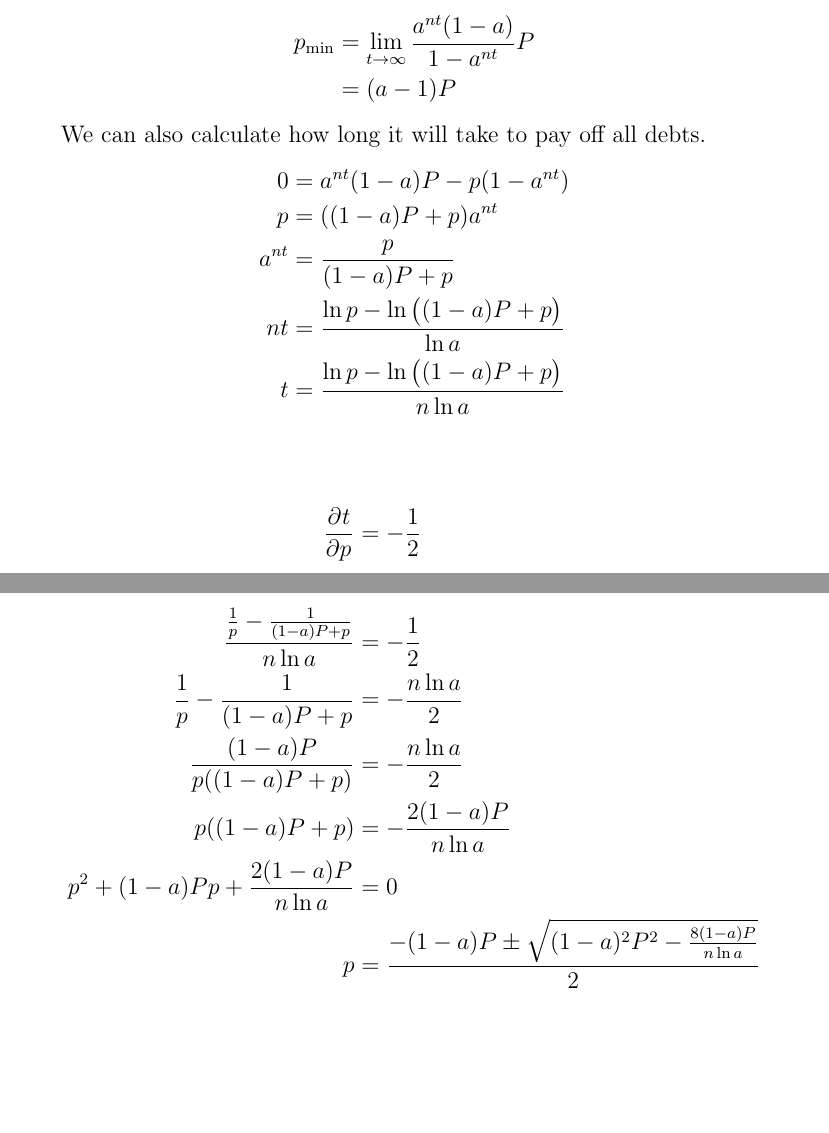
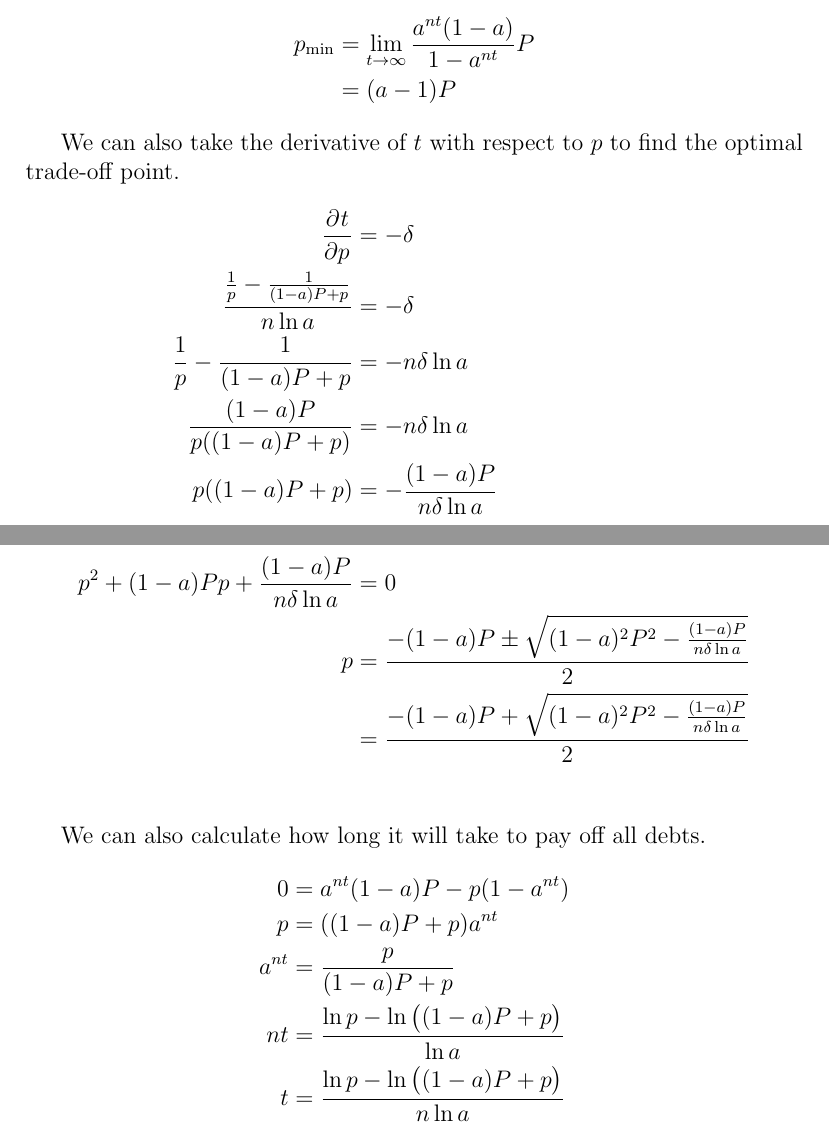
Before and after one commit to lambda-11235/debtTools, a LaTeX document (math.tex): two parts of pages 2 and 3 of 3, joined at a grey line, cut so that both start at the same text, the shorter picture padded with empty space. Compiled offline with pdfLaTeX.

Commit message:
Add recommended minimum payments.

```diff
--- a/math.tex
+++ b/math.tex
@@ -58,6 +58,19 @@ debt.
                  &= (a - 1) P
 \end{align*}
 
+We can also take the derivative of $t$ with respect to $p$ to find the optimal
+trade-off point.
+\begin{align*}
+    \dpd{t}{p} &= -\delta\\
+    \frac{\frac{1}{p} - \frac{1}{(1 - a) P + p}}{n \ln{a}} &= -\delta\\
+    \frac{1}{p} - \frac{1}{(1 - a) P + p} &= -n\delta \ln{a}\\
+    \frac{(1 - a) P}{p ((1 - a) P + p)} &= -n\delta \ln{a}\\
+    p ((1 - a) P + p) &= -\frac{(1 - a) P}{n\delta \ln{a}}\\
+    p^2 + (1 - a) Pp + \frac{(1 - a) P}{n\delta \ln{a}} &= 0\\
+    p &= \frac{-(1 - a) P \pm \sqrt{(1 - a)^2 P^2 - \frac{(1 - a) P}{n\delta \ln{a}}}}{2}\\
+      &= \frac{-(1 - a) P + \sqrt{(1 - a)^2 P^2 - \frac{(1 - a) P}{n\delta \ln{a}}}}{2}\\
+\end{align*}
+
 We can also calculate how long it will take to pay off all debts.
 \begin{align*}
     0 &= a^{nt} (1 - a) P - p (1 - a^{nt})\\
@@ -67,14 +80,4 @@ We can also calculate how long it will take to pay off all debts.
     t &= \frac{\ln{p} - \ln\del{(1 - a) P + p}}{n \ln{a}}\\
 \end{align*}
 
-\begin{align*}
-    \dpd{t}{p} &= -\frac{1}{2}\\
-    \frac{\frac{1}{p} - \frac{1}{(1 - a) P + p}}{n \ln{a}} &= -\frac{1}{2}\\
-    \frac{1}{p} - \frac{1}{(1 - a) P + p} &= -\frac{n \ln{a}}{2}\\
-    \frac{(1 - a) P}{p ((1 - a) P + p)} &= -\frac{n \ln{a}}{2}\\
-    p ((1 - a) P + p) &= -\frac{2(1 - a) P}{n \ln{a}}\\
-    p^2 + (1 - a) Pp + \frac{2(1 - a) P}{n \ln{a}} &= 0\\
-    p &= \frac{-(1 - a) P \pm \sqrt{(1 - a)^2 P^2 - \frac{8(1 - a) P}{n \ln{a}}}}{2}\\
-\end{align*}
-
 \end{document}
```
Also changed, not shown: README.md, 2 other files.
